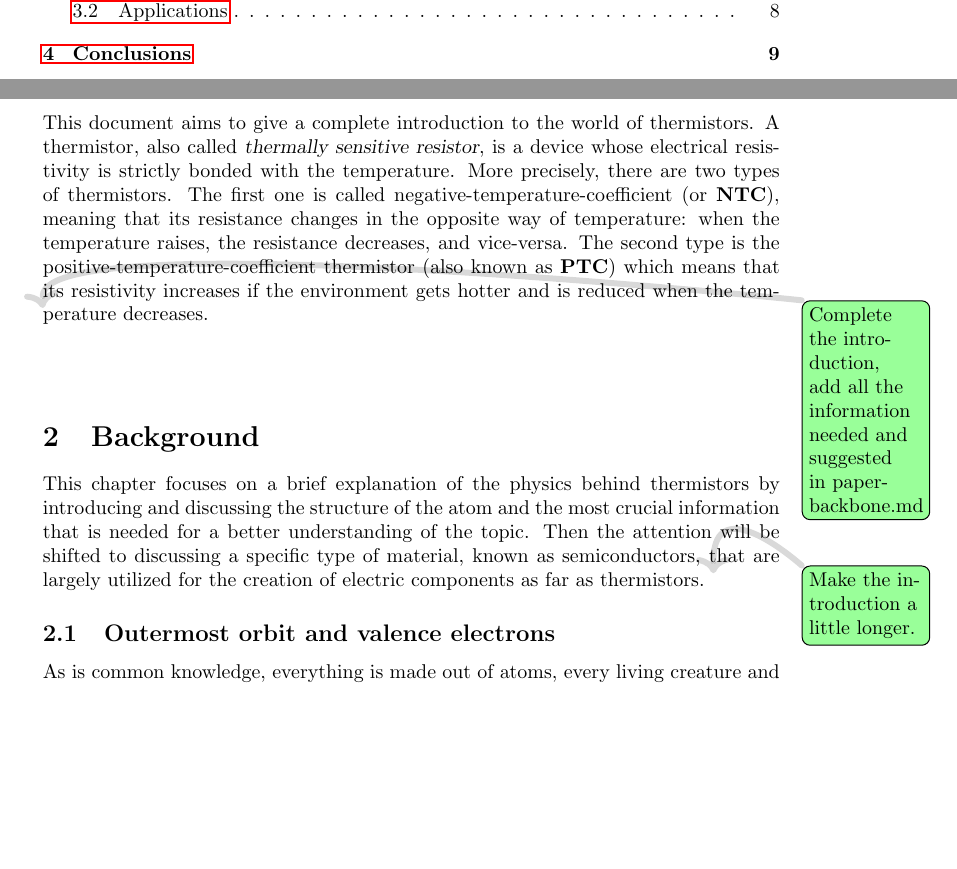
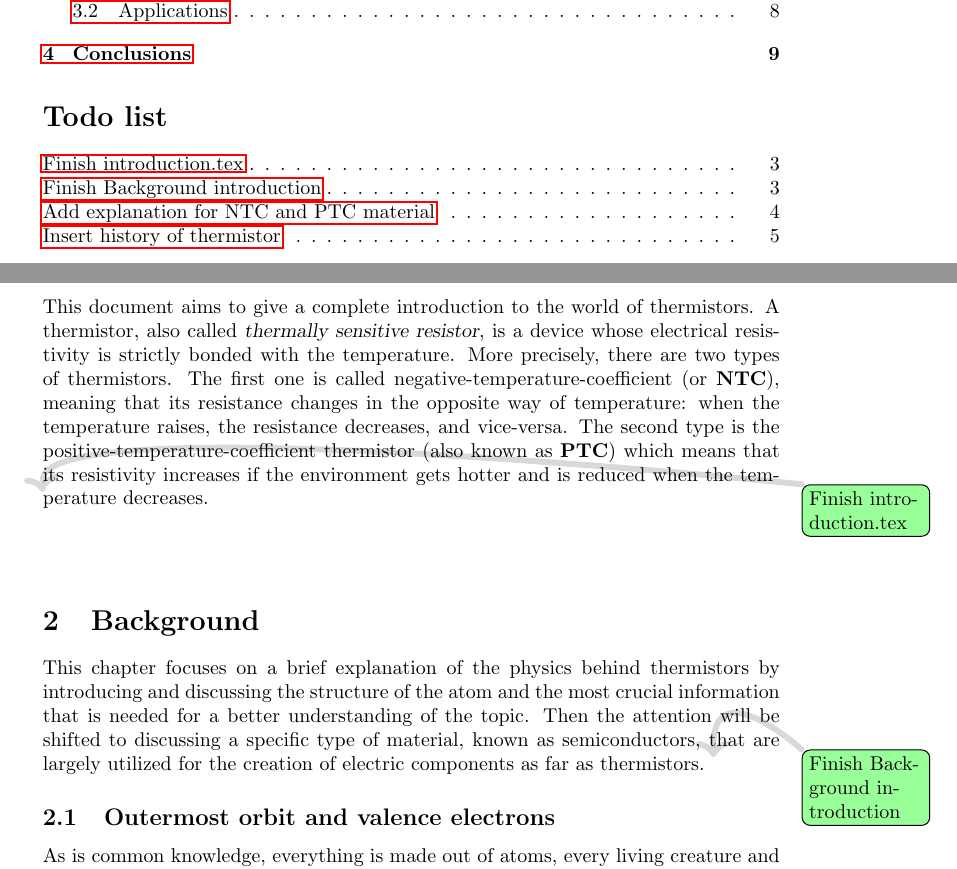
Before and after one commit to imAlessas/thermistor-research, a LaTeX document (src/main.tex, which reads src/chapters/background.tex, src/chapters/introduction.tex): two parts of pages 2 and 3 of 10, joined at a grey line, cut so that both start at the same text, the shorter picture padded with empty space. Compiled offline with pdfLaTeX.

Commit message:
minor changes

```diff
--- a/src/chapters/background.tex
+++ b/src/chapters/background.tex
@@ -1,6 +1,6 @@
 \vspace{30px}\section{Background}
 This chapter focuses on a brief explanation of the physics behind thermistors by introducing and discussing the structure of the atom and the most crucial information that is needed for a better understanding of the topic. Then the attention will be shifted to discussing a specific type of material, known as semiconductors, that are largely utilized for the creation of electric components as far as thermistors.
-\todo{Make the introduction a little longer.}
+\todo{Finish Background introduction}
 
 
 \subsection{Outermost orbit and valence electrons}
--- a/src/chapters/introduction.tex
+++ b/src/chapters/introduction.tex
@@ -2,4 +2,4 @@
 This document aims to give a complete introduction to the world of thermistors. A thermistor, also called \textsl{thermally sensitive resistor}, is a device whose electrical resistivity is strictly bonded with the temperature. More precisely, there are two types of thermistors. The first one is called negative-temperature-coefficient (or \textbf{NTC}), meaning that its resistance changes in the opposite way of temperature: when the temperature raises, the resistance decreases, and vice-versa. The second type is the positive-temperature-coefficient thermistor (also known as \textbf{PTC}) which means that its resistivity increases if the environment gets hotter and is reduced when the temperature decreases.
 
 
-\todo{Complete the introduction, add all the information needed and suggested in paper-backbone.md}
+\todo{Finish introduction.tex}
--- a/src/main.tex
+++ b/src/main.tex
@@ -2,7 +2,7 @@
 
 \input{utils/packages.tex}
 
-\title{\vspace{160px} \textbf{\huge{NTC and PTC thermistors}}}
+\title{\vspace{170px} \textbf{\huge{NTC and PTC thermistors}}}
 \author{\Large{Alessandro Trigolo}}
 \date{2023/2024}
 
```
Also changed, not shown: src/main.tex (7 more changed lines).
